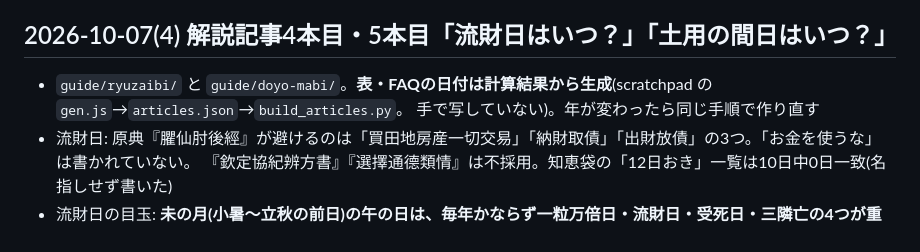
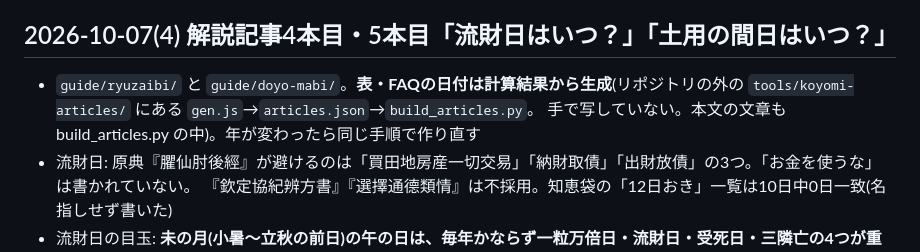
Before and after one commit to hakoniwa-lab/birthday-fortune, a Markdown page: README.md, the part around the change. GitHub-like rendering.

Commit message:
READMEに記事の表を作り直す道具の置き場所を記録
Co-Authored-By: Claude Opus 5.5 <noreply@anthropic.com>

```diff
--- a/README.md
+++ b/README.md
@@ -510,8 +510,8 @@ worldcal.js は astro.js と sukuyo.js の `ayanamsha()` を使う。
 
 ## 2026-10-07(4) 解説記事4本目・5本目「流財日はいつ？」「土用の間日はいつ？」
 
-- `guide/ryuzaibi/` と `guide/doyo-mabi/`。**表・FAQの日付は計算結果から生成**(scratchpad の `gen.js`→`articles.json`→`build_articles.py`。
-  手で写していない)。年が変わったら同じ手順で作り直す
+- `guide/ryuzaibi/` と `guide/doyo-mabi/`。**表・FAQの日付は計算結果から生成**(リポジトリの外の `tools/koyomi-articles/` にある `gen.js`→`articles.json`→`build_articles.py`。
+  手で写していない。本文の文章も build_articles.py の中)。年が変わったら同じ手順で作り直す
 - 流財日: 原典『臞仙肘後經』が避けるのは「買田地房産一切交易」「納財取債」「出財放債」の3つ。「お金を使うな」は書かれていない。
   『欽定協紀辨方書』『選擇通德類情』は不採用。知恵袋の「12日おき」一覧は10日中0日一致(名指しせず書いた)
 - 流財日の目玉: **未の月(小暑〜立秋の前日)の午の日は、毎年かならず一粒万倍日・流財日・受死日・三隣亡の4つが重なる**。
```
